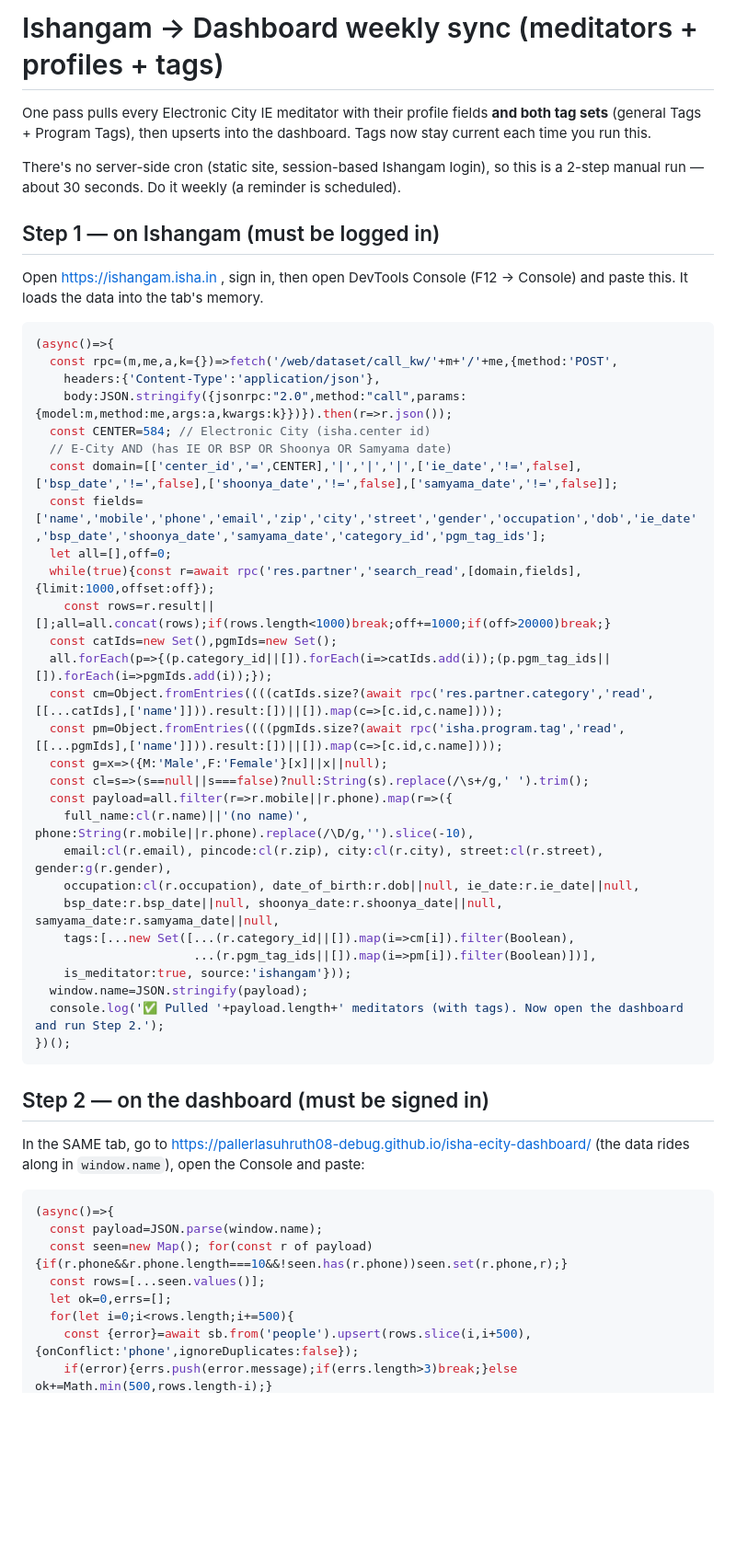
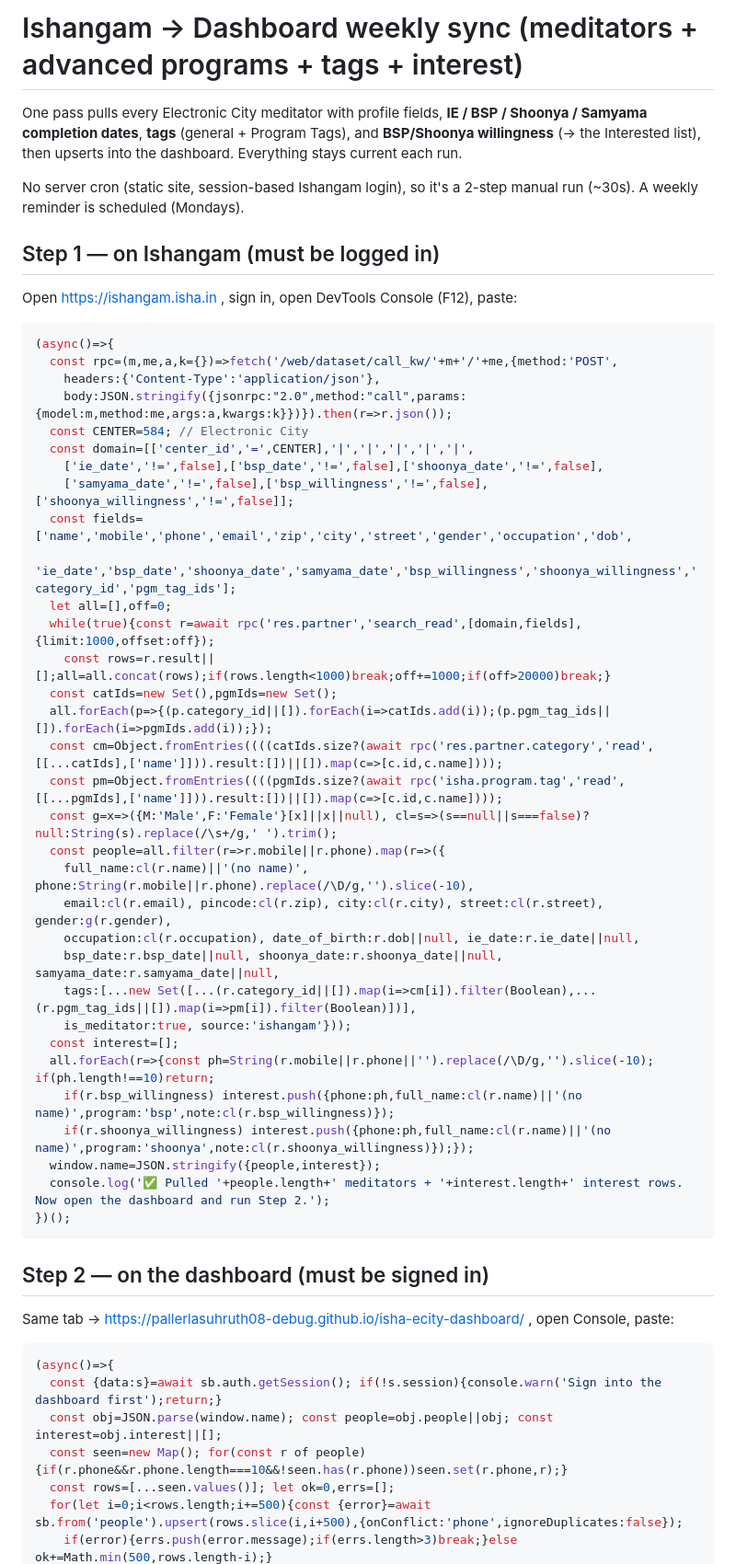
Before and after one commit to pallerlasuhruth08-debug/isha-ecity-dashboard, a Markdown page: scripts/ishangam-weekly-sync.md, the part around one of its changes. Shown at 92% size. Rendered like a GitHub page; blank space fills up the shorter version.

Commit message:
Sync also captures BSP/Shoonya willingness into Interested

````diff
--- a/scripts/ishangam-weekly-sync.md
+++ b/scripts/ishangam-weekly-sync.md
@@ -1,25 +1,27 @@
-# Ishangam → Dashboard weekly sync (meditators + profiles + tags)
+# Ishangam → Dashboard weekly sync (meditators + advanced programs + tags + interest)
 
-One pass pulls every Electronic City IE meditator with their profile fields
-**and both tag sets** (general Tags + Program Tags), then upserts into the
-dashboard. Tags now stay current each time you run this.
+One pass pulls every Electronic City meditator with profile fields, **IE / BSP /
+Shoonya / Samyama completion dates**, **tags** (general + Program Tags), and
+**BSP/Shoonya willingness** (→ the Interested list), then upserts into the
+dashboard. Everything stays current each run.
 
-There's no server-side cron (static site, session-based Ishangam login), so this
-is a 2-step manual run — about 30 seconds. Do it weekly (a reminder is scheduled).
+No server cron (static site, session-based Ishangam login), so it's a 2-step
+manual run (~30s). A weekly reminder is scheduled (Mondays).
 
 ## Step 1 — on Ishangam (must be logged in)
-Open https://ishangam.isha.in , sign in, then open DevTools Console
-(F12 → Console) and paste this. It loads the data into the tab's memory.
+Open https://ishangam.isha.in , sign in, open DevTools Console (F12), paste:
 
 ```js
 (async()=>{
   const rpc=(m,me,a,k={})=>fetch('/web/dataset/call_kw/'+m+'/'+me,{method:'POST',
     headers:{'Content-Type':'application/json'},
     body:JSON.stringify({jsonrpc:"2.0",method:"call",params:{model:m,method:me,args:a,kwargs:k}})}).then(r=>r.json());
-  const CENTER=584; // Electronic City (isha.center id)
-  // E-City AND (has IE OR BSP OR Shoonya OR Samyama date)
-  const domain=[['center_id','=',CENTER],'|','|','|',['ie_date','!=',false],['bsp_date','!=',false],['shoonya_date','!=',false],['samyama_date','!=',false]];
-  const fields=['name','mobile','phone','email','zip','city','street','gender','occupation','dob','ie_date','bsp_date','shoonya_date','samyama_date','category_id','pgm_tag_ids'];
+  const CENTER=584; // Electronic City
+  const domain=[['center_id','=',CENTER],'|','|','|','|','|',
+    ['ie_date','!=',false],['bsp_date','!=',false],['shoonya_date','!=',false],
+    ['samyama_date','!=',false],['bsp_willingness','!=',false],['shoonya_willingness','!=',false]];
+  const fields=['name','mobile','phone','email','zip','city','street','gender','occupation','dob',
+    'ie_date','bsp_date','shoonya_date','samyama_date','bsp_willingness','shoonya_willingness','category_id','pgm_tag_ids'];
   let all=[],off=0;
   while(true){const r=await rpc('res.partner','search_read',[domain,fields],{limit:1000,offset:off});
     const rows=r.result||[];all=all.concat(rows);if(rows.length<1000)break;off+=1000;if(off>20000)break;}
@@ -27,32 +29,31 @@ Open https://ishangam.isha.in , sign in, then open DevTools Console
   all.forEach(p=>{(p.category_id||[]).forEach(i=>catIds.add(i));(p.pgm_tag_ids||[]).forEach(i=>pgmIds.add(i));});
   const cm=Object.fromEntries((((catIds.size?(await rpc('res.partner.category','read',[[...catIds],['name']])).result:[])||[]).map(c=>[c.id,c.name])));
   const pm=Object.fromEntries((((pgmIds.size?(await rpc('isha.program.tag','read',[[...pgmIds],['name']])).result:[])||[]).map(c=>[c.id,c.name])));
-  const g=x=>({M:'Male',F:'Female'}[x]||x||null);
-  const cl=s=>(s==null||s===false)?null:String(s).replace(/\s+/g,' ').trim();
-  const payload=all.filter(r=>r.mobile||r.phone).map(r=>({
+  const g=x=>({M:'Male',F:'Female'}[x]||x||null), cl=s=>(s==null||s===false)?null:String(s).replace(/\s+/g,' ').trim();
+  const people=all.filter(r=>r.mobile||r.phone).map(r=>({
     full_name:cl(r.name)||'(no name)', phone:String(r.mobile||r.phone).replace(/\D/g,'').slice(-10),
     email:cl(r.email), pincode:cl(r.zip), city:cl(r.city), street:cl(r.street), gender:g(r.gender),
     occupation:cl(r.occupation), date_of_birth:r.dob||null, ie_date:r.ie_date||null,
     bsp_date:r.bsp_date||null, shoonya_date:r.shoonya_date||null, samyama_date:r.samyama_date||null,
-    tags:[...new Set([...(r.category_id||[]).map(i=>cm[i]).filter(Boolean),
-                      ...(r.pgm_tag_ids||[]).map(i=>pm[i]).filter(Boolean)])],
+    tags:[...new Set([...(r.category_id||[]).map(i=>cm[i]).filter(Boolean),...(r.pgm_tag_ids||[]).map(i=>pm[i]).filter(Boolean)])],
     is_meditator:true, source:'ishangam'}));
-  window.name=JSON.stringify(payload);
-  console.log('✅ Pulled '+payload.length+' meditators (with tags). Now open the dashboard and run Step 2.');
+  const interest=[];
+  all.forEach(r=>{const ph=String(r.mobile||r.phone||'').replace(/\D/g,'').slice(-10); if(ph.length!==10)return;
+    if(r.bsp_willingness) interest.push({phone:ph,full_name:cl(r.name)||'(no name)',program:'bsp',note:cl(r.bsp_willingness)});
+    if(r.shoonya_willingness) interest.push({phone:ph,full_name:cl(r.name)||'(no name)',program:'shoonya',note:cl(r.shoonya_willingness)});});
+  window.name=JSON.stringify({people,interest});
+  console.log('✅ Pulled '+people.length+' meditators + '+interest.length+' interest rows. Now open the dashboard and run Step 2.');
 })();
 ```
 
 ## Step 2 — on the dashboard (must be signed in)
-In the SAME tab, go to
-https://pallerlasuhruth08-debug.github.io/isha-ecity-dashboard/ (the data rides
-along in `window.name`), open the Console and paste:
+Same tab → https://pallerlasuhruth08-debug.github.io/isha-ecity-dashboard/ , open Console, paste:
 
 ```js
 (async()=>{
-  const payload=JSON.parse(window.name);
-  const seen=new Map(); for(const r of payload){if(r.phone&&r.phone.length===10&&!seen.has(r.phone))seen.set(r.phone,r);}
-  const rows=[...seen.values()];
-  let ok=0,errs=[];
-  for(let i=0;i<rows.length;i+=500){
-    const {error}=await sb.from('people').upsert(rows.slice(i,i+500),{onConflict:'phone',ignoreDuplicates:false});
+  const {data:s}=await sb.auth.getSession(); if(!s.session){console.warn('Sign into the dashboard first');return;}
+  const obj=JSON.parse(window.name); const people=obj.people||obj; const interest=obj.interest||[];
+  const seen=new Map(); for(const r of people){if(r.phone&&r.phone.length===10&&!seen.has(r.phone))seen.set(r.phone,r);}
+  const rows=[...seen.values()]; let ok=0,errs=[];
+  for(let i=0;i<rows.length;i+=500){const {error}=await sb.from('people').upsert(rows.slice(i,i+500),{onConflict:'phone',ignoreDuplicates:false});
     if(error){errs.push(error.message);if(errs.length>3)break;}else ok+=Math.min(500,rows.length-i);}
````
Also changed, not shown: other parts of scripts/ishangam-weekly-sync.md (+15 -5 lines).
